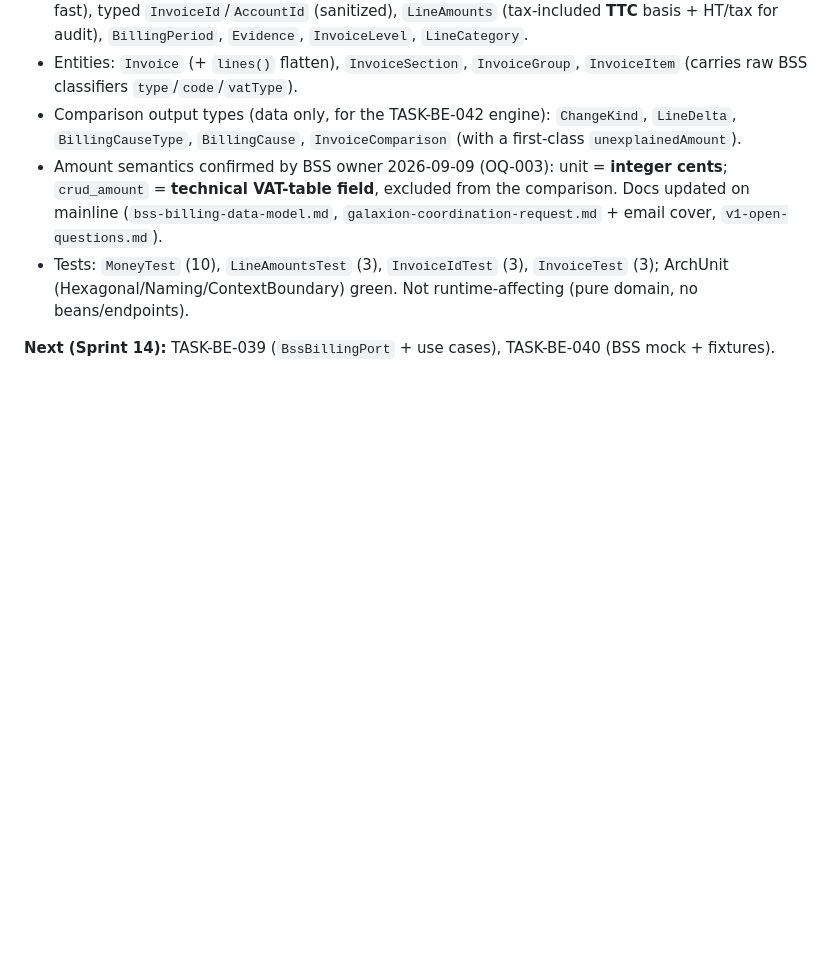
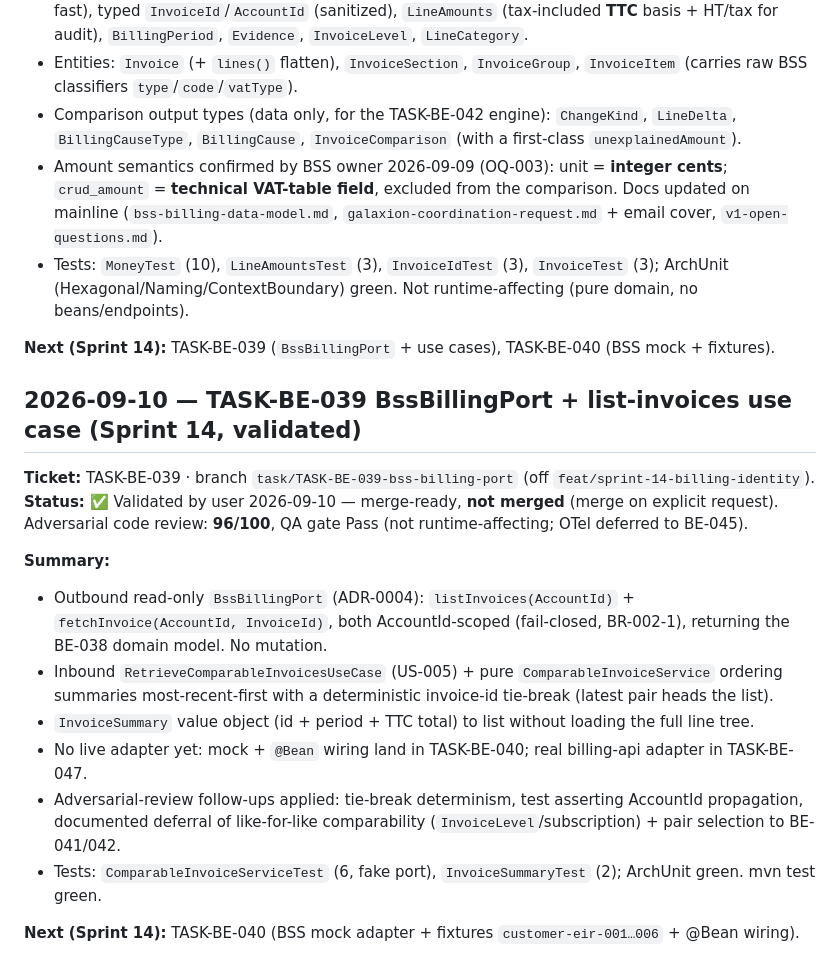
Before and after one commit to tgrimaud/V2V, a Markdown page: done-tasks.md, the part around the change. Rendered like a GitHub page; blank space fills up the shorter version.

Commit message:
docs(sprint-14): record BE-039 user validation (review 96/100, merge-ready, not merged)
Co-authored-by: Cursor <cursoragent@cursor.com>

```diff
--- a/done-tasks.md
+++ b/done-tasks.md
@@ -1512,3 +1512,23 @@ behave**, backend **`mvn test`** OK; `deploy.yml` `--syntax-check` OK.
   (Hexagonal/Naming/ContextBoundary) green. Not runtime-affecting (pure domain, no beans/endpoints).
 
 **Next (Sprint 14):** TASK-BE-039 (`BssBillingPort` + use cases), TASK-BE-040 (BSS mock + fixtures).
+
+## 2026-09-10 — TASK-BE-039 BssBillingPort + list-invoices use case (Sprint 14, validated)
+
+**Ticket:** TASK-BE-039 · branch `task/TASK-BE-039-bss-billing-port` (off `feat/sprint-14-billing-identity`).
+**Status:** ✅ Validated by user 2026-09-10 — merge-ready, **not merged** (merge on explicit request).
+Adversarial code review: **96/100**, QA gate Pass (not runtime-affecting; OTel deferred to BE-045).
+
+**Summary:**
+
+- Outbound read-only `BssBillingPort` (ADR-0004): `listInvoices(AccountId)` + `fetchInvoice(AccountId, InvoiceId)`,
+  both AccountId-scoped (fail-closed, BR-002-1), returning the BE-038 domain model. No mutation.
+- Inbound `RetrieveComparableInvoicesUseCase` (US-005) + pure `ComparableInvoiceService` ordering summaries
+  most-recent-first with a deterministic invoice-id tie-break (latest pair heads the list).
+- `InvoiceSummary` value object (id + period + TTC total) to list without loading the full line tree.
+- No live adapter yet: mock + `@Bean` wiring land in TASK-BE-040; real billing-api adapter in TASK-BE-047.
+- Adversarial-review follow-ups applied: tie-break determinism, test asserting AccountId propagation,
+  documented deferral of like-for-like comparability (`InvoiceLevel`/subscription) + pair selection to BE-041/042.
+- Tests: `ComparableInvoiceServiceTest` (6, fake port), `InvoiceSummaryTest` (2); ArchUnit green. mvn test green.
+
+**Next (Sprint 14):** TASK-BE-040 (BSS mock adapter + fixtures `customer-eir-001…006` + @Bean wiring).
```
Also changed, not shown: product-backlog/tasks/billing-tasks.md (+1 -1 lines).
